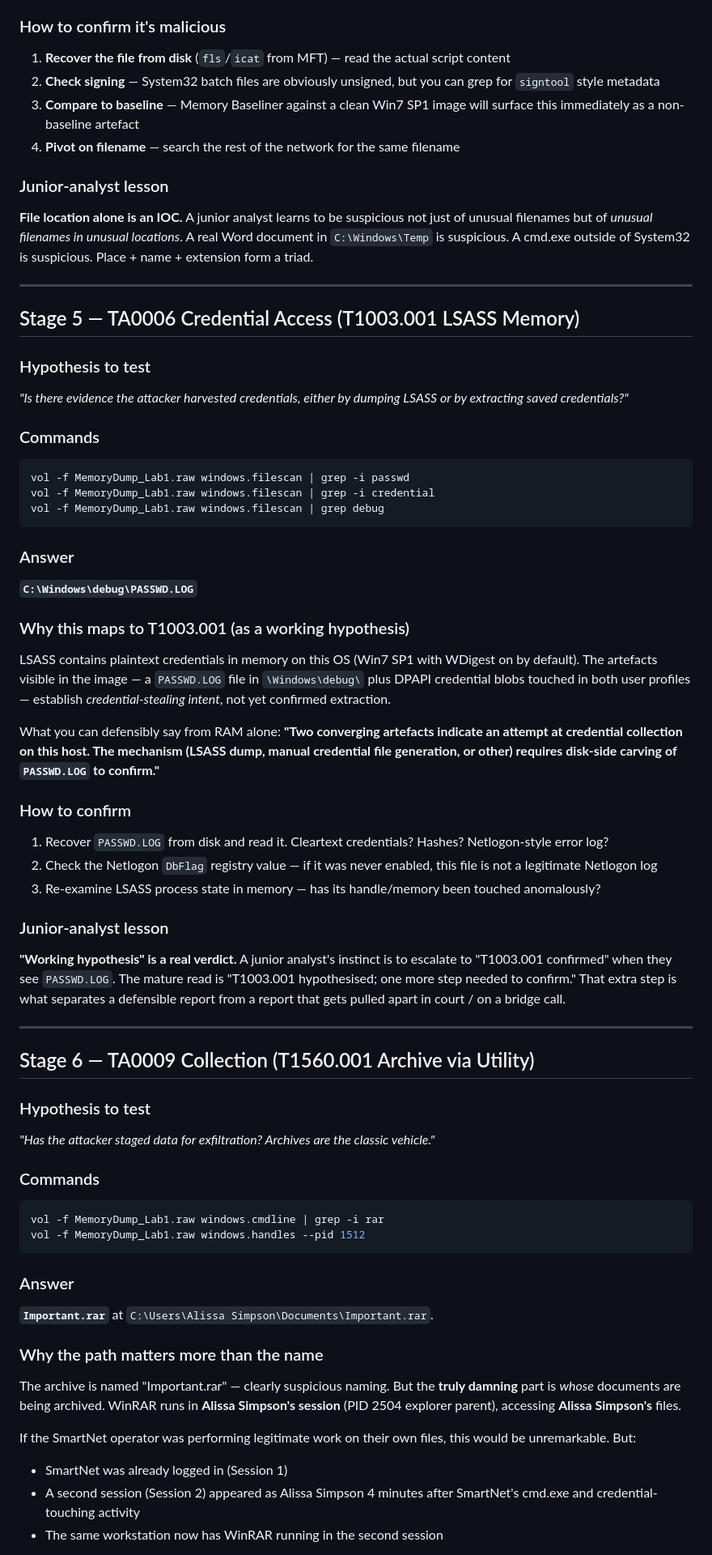
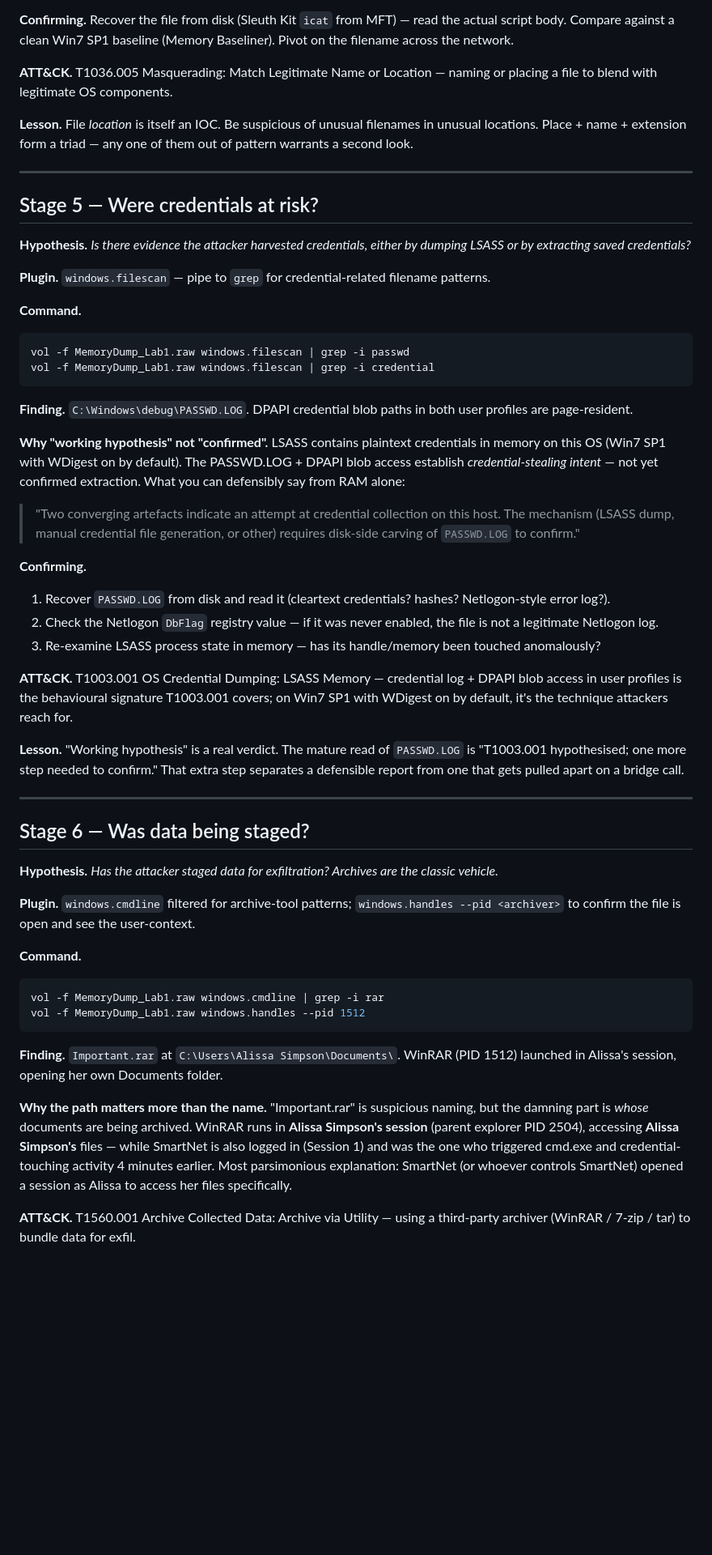
Before and after one commit to itsbotandme/dfir-attck-ctfs, a Markdown page: reports/BlackWindow-AnswerSheet.md, the part around one of its changes. Shown at 81% size. GitHub-like rendering; blank space fills up the shorter version.

````diff
--- a/reports/BlackWindow-AnswerSheet.md
+++ b/reports/BlackWindow-AnswerSheet.md
@@ -183,65 +119,57 @@ vol -f MemoryDump_Lab1.raw windows.filescan | grep System32
 - Cross-reference with **RecentDocs**: SmartNet opened both `St4g3$1.bat` AND `St4g3$1.txt`. The `.txt` extension means Notepad — the script was *edited*, not just executed.
 
-### How to confirm it's malicious
-1. **Recover the file from disk** (`fls`/`icat` from MFT) — read the actual script content
-2. **Check signing** — System32 batch files are obviously unsigned, but you can grep for `signtool` style metadata
-3. **Compare to baseline** — Memory Baseliner against a clean Win7 SP1 image will surface this immediately as a non-baseline artefact
-4. **Pivot on filename** — search the rest of the network for the same filename
+**Confirming.** Recover the file from disk (Sleuth Kit `icat` from MFT) — read the actual script body. Compare against a clean Win7 SP1 baseline (Memory Baseliner). Pivot on the filename across the network.
 
-### Junior-analyst lesson
-**File location alone is an IOC.** A junior analyst learns to be suspicious not just of unusual filenames but of *unusual filenames in unusual locations*. A real Word document in `C:\Windows\Temp` is suspicious. A cmd.exe outside of System32 is suspicious. Place + name + extension form a triad.
+**ATT&CK.** T1036.005 Masquerading: Match Legitimate Name or Location — naming or placing a file to blend with legitimate OS components.
+
+**Lesson.** File *location* is itself an IOC. Be suspicious of unusual filenames in unusual locations. Place + name + extension form a triad — any one of them out of pattern warrants a second look.
 
 ---
 
-## Stage 5 — TA0006 Credential Access (T1003.001 LSASS Memory)
+## Stage 5 — Were credentials at risk?
 
-### Hypothesis to test
-*"Is there evidence the attacker harvested credentials, either by dumping LSASS or by extracting saved credentials?"*
+**Hypothesis.** *Is there evidence the attacker harvested credentials, either by dumping LSASS or by extracting saved credentials?*
 
-### Commands
+**Plugin.** `windows.filescan` — pipe to `grep` for credential-related filename patterns.
+
+**Command.**
 ```bash
 vol -f MemoryDump_Lab1.raw windows.filescan | grep -i passwd
 vol -f MemoryDump_Lab1.raw windows.filescan | grep -i credential
-vol -f MemoryDump_Lab1.raw windows.filescan | grep debug
 ```
 
-### Answer
-**`C:\Windows\debug\PASSWD.LOG`**
+**Finding.** `C:\Windows\debug\PASSWD.LOG`. DPAPI credential blob paths in both user profiles are page-resident.
 
-### Why this maps to T1003.001 (as a working hypothesis)
-LSASS contains plaintext credentials in memory on this OS (Win7 SP1 with WDigest on by default). The artefacts visible in the image — a `PASSWD.LOG` file in `\Windows\debug\` plus DPAPI credential blobs touched in both user profiles — establish *credential-stealing intent*, not yet confirmed extraction.
+**Why "working hypothesis" not "confirmed".** LSASS contains plaintext credentials in memory on this OS (Win7 SP1 with WDigest on by default). The PASSWD.LOG + DPAPI blob access establish *credential-stealing intent* — not yet confirmed extraction. What you can defensibly say from RAM alone:
 
-What you can defensibly say from RAM alone: **"Two converging artefacts indicate an attempt at credential collection on this host. The mechanism (LSASS dump, manual credential file generation, or other) requires disk-side carving of `PASSWD.LOG` to confirm."**
+> "Two converging artefacts indicate an attempt at credential collection on this host. The mechanism (LSASS dump, manual credential file generation, or other) requires disk-side carving of `PASSWD.LOG` to confirm."
 
-### How to confirm
-1. Recover `PASSWD.LOG` from disk and read it. Cleartext credentials? Hashes? Netlogon-style error log?
-2. Check the Netlogon `DbFlag` registry value — if it was never enabled, this file is not a legitimate Netlogon log
+**Confirming.**
+1. Recover `PASSWD.LOG` from disk and read it (cleartext credentials? hashes? Netlogon-style error log?).
+2. Check the Netlogon `DbFlag` registry value — if it was never enabled, the file is not a legitimate Netlogon log.
 3. Re-examine LSASS process state in memory — has its handle/memory been touched anomalously?
 
-### Junior-analyst lesson
-**"Working hypothesis" is a real verdict.** A junior analyst's instinct is to escalate to "T1003.001 confirmed" when they see `PASSWD.LOG`. The mature read is "T1003.001 hypothesised; one more step needed to confirm." That extra step is what separates a defensible report from a report that gets pulled apart in court / on a bridge call.
+**ATT&CK.** T1003.001 OS Credential Dumping: LSASS Memory — credential log + DPAPI blob access in user profiles is the behavioural signature T1003.001 covers; on Win7 SP1 with WDigest on by default, it's the technique attackers reach for.
+
+**Lesson.** "Working hypothesis" is a real verdict. The mature read of `PASSWD.LOG` is "T1003.001 hypothesised; one more step needed to confirm." That extra step separates a defensible report from one that gets pulled apart on a bridge call.
 
 ---
 
-## Stage 6 — TA0009 Collection (T1560.001 Archive via Utility)
+## Stage 6 — Was data being staged?
 
-### Hypothesis to test
-*"Has the attacker staged data for exfiltration? Archives are the classic vehicle."*
+**Hypothesis.** *Has the attacker staged data for exfiltration? Archives are the classic vehicle.*
 
-### Commands
+**Plugin.** `windows.cmdline` filtered for archive-tool patterns; `windows.handles --pid <archiver>` to confirm the file is open and see the user-context.
+
+**Command.**
 ```bash
 vol -f MemoryDump_Lab1.raw windows.cmdline | grep -i rar
 vol -f MemoryDump_Lab1.raw windows.handles --pid 1512
 ```
 
-### Answer
-**`Important.rar`** at `C:\Users\Alissa Simpson\Documents\Important.rar`.
+**Finding.** `Important.rar` at `C:\Users\Alissa Simpson\Documents\`. WinRAR (PID 1512) launched in Alissa's session, opening her own Documents folder.
 
-### Why the path matters more than the name
-The archive is named "Important.rar" — clearly suspicious naming. But the **truly damning** part is *whose* documents are being archived. WinRAR runs in **Alissa Simpson's session** (PID 2504 explorer parent), accessing **Alissa Simpson's** files.
+**Why the path matters more than the name.** "Important.rar" is suspicious naming, but the damning part is *whose* documents are being archived. WinRAR runs in **Alissa Simpson's session** (parent explorer PID 2504), accessing **Alissa Simpson's** files — while SmartNet is also logged in (Session 1) and was the one who triggered cmd.exe and credential-touching activity 4 minutes earlier. Most parsimonious explanation: SmartNet (or whoever controls SmartNet) opened a session as Alissa to access her files specifically.
 
-If the SmartNet operator was performing legitimate work on their own files, this would be unremarkable. But:
-- SmartNet was already logged in (Session 1)
-- A second session (Session 2) appeared as Alissa Simpson 4 minutes after SmartNet's cmd.exe and credential-touching activity
-- The same workstation now has WinRAR running in the second session
+**ATT&CK.** T1560.001 Archive Collected Data: Archive via Utility — using a third-party archiver (WinRAR / 7-zip / tar) to bundle data for exfil.
 
````
Also changed, not shown: other parts of reports/BlackWindow-AnswerSheet.md (+88 -172 lines), reports/BlackWindow-DFIR-Report.md (+15 -24 lines).
